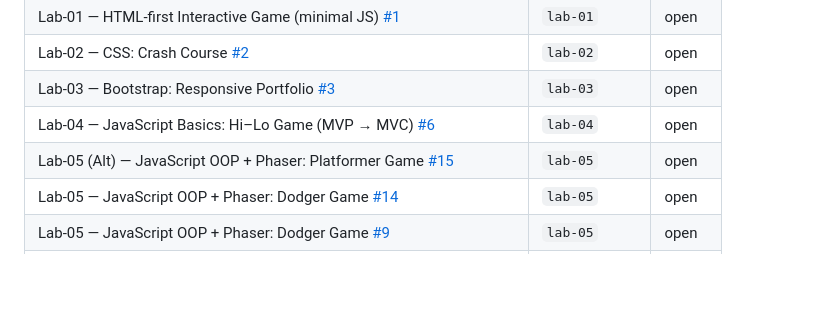
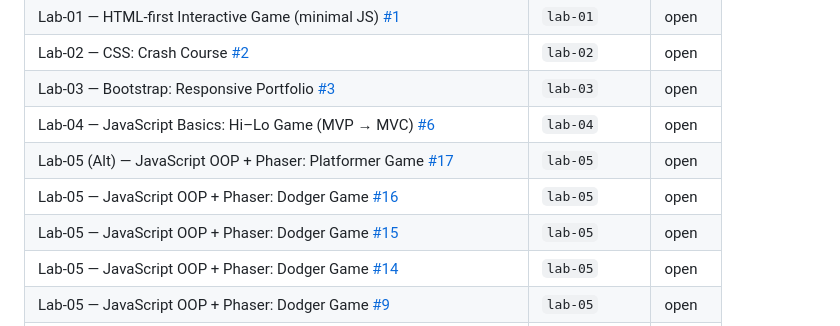
Before and after one commit to xxqt/csci4208-portfolio-2025, a Markdown page: readme.md, the part around the change. Drawn GitHub-style; blank space fills up the shorter version.

Commit message:
docs: auto-update submission table (Item | Key | Status)

```diff
--- a/readme.md
+++ b/readme.md
@@ -31,7 +31,9 @@
 | Lab-02 — CSS: Crash Course [#2](https://github.com/xxqt/csci4208-portfolio-2025/issues/2) | `lab-02` | open |
 | Lab-03 — Bootstrap: Responsive Portfolio [#3](https://github.com/xxqt/csci4208-portfolio-2025/issues/3) | `lab-03` | open |
 | Lab-04 — JavaScript Basics: Hi–Lo Game (MVP → MVC) [#6](https://github.com/xxqt/csci4208-portfolio-2025/issues/6) | `lab-04` | open |
-| Lab-05 (Alt) — JavaScript OOP + Phaser: Platformer Game [#15](https://github.com/xxqt/csci4208-portfolio-2025/issues/15) | `lab-05` | open |
+| Lab-05 (Alt) — JavaScript OOP + Phaser: Platformer Game [#17](https://github.com/xxqt/csci4208-portfolio-2025/issues/17) | `lab-05` | open |
+| Lab-05 — JavaScript OOP + Phaser: Dodger Game [#16](https://github.com/xxqt/csci4208-portfolio-2025/issues/16) | `lab-05` | open |
+| Lab-05 — JavaScript OOP + Phaser: Dodger Game [#15](https://github.com/xxqt/csci4208-portfolio-2025/issues/15) | `lab-05` | open |
 | Lab-05 — JavaScript OOP + Phaser: Dodger Game [#14](https://github.com/xxqt/csci4208-portfolio-2025/issues/14) | `lab-05` | open |
 | Lab-05 — JavaScript OOP + Phaser: Dodger Game [#9](https://github.com/xxqt/csci4208-portfolio-2025/issues/9) | `lab-05` | open |
 | Lab-05 — JavaScript OOP + Phaser: Dodger Game [#7](https://github.com/xxqt/csci4208-portfolio-2025/issues/7) | `lab-05` | open |
```
